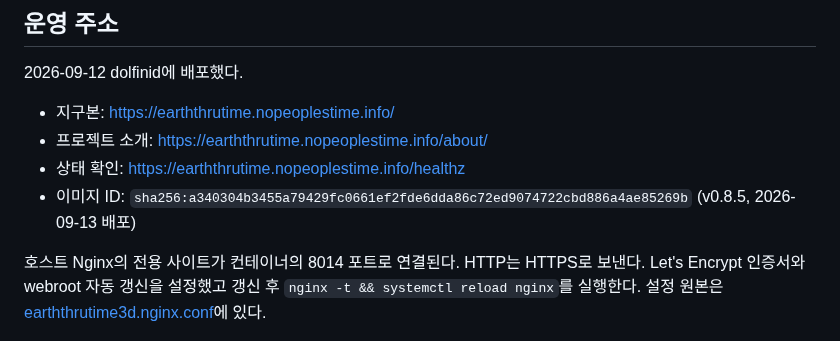
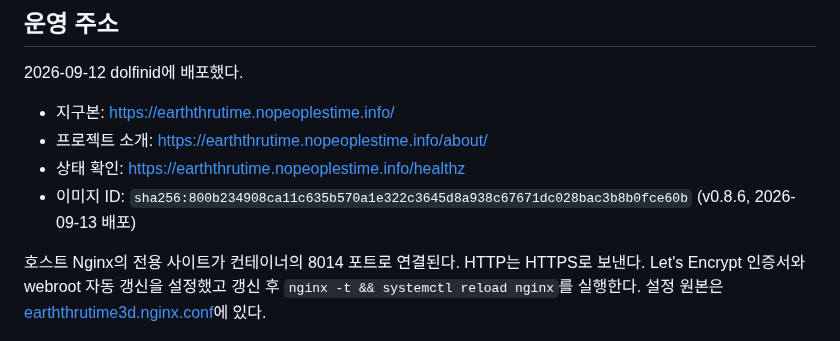
Before and after one commit to jikhanjung/EarthThruTime3D, a Markdown page: deploy/README.md, the part around the change. Rendered like a GitHub page.

Commit message:
Record the deployed v0.8.6 image
Co-Authored-By: Claude Opus 5 <noreply@anthropic.com>
Claude-Session: https://claude.ai/code/session_01TYg9frZRMFiZS1vUsWVjH1

```diff
--- a/deploy/README.md
+++ b/deploy/README.md
@@ -11,7 +11,7 @@
 - 지구본: https://earththrutime.nopeoplestime.info/
 - 프로젝트 소개: https://earththrutime.nopeoplestime.info/about/
 - 상태 확인: https://earththrutime.nopeoplestime.info/healthz
-- 이미지 ID: `sha256:a340304b3455a79429fc0661ef2fde6dda86c72ed9074722cbd886a4ae85269b` (v0.8.5, 2026-09-13 배포)
+- 이미지 ID: `sha256:800b234908ca11c635b570a1e322c3645d8a938c67671dc028bac3b8b0fce60b` (v0.8.6, 2026-09-13 배포)
 
 호스트 Nginx의 전용 사이트가 컨테이너의 8014 포트로 연결된다. HTTP는 HTTPS로 보낸다.
 Let's Encrypt 인증서와 webroot 자동 갱신을 설정했고 갱신 후 `nginx -t && systemctl reload nginx`를
```
